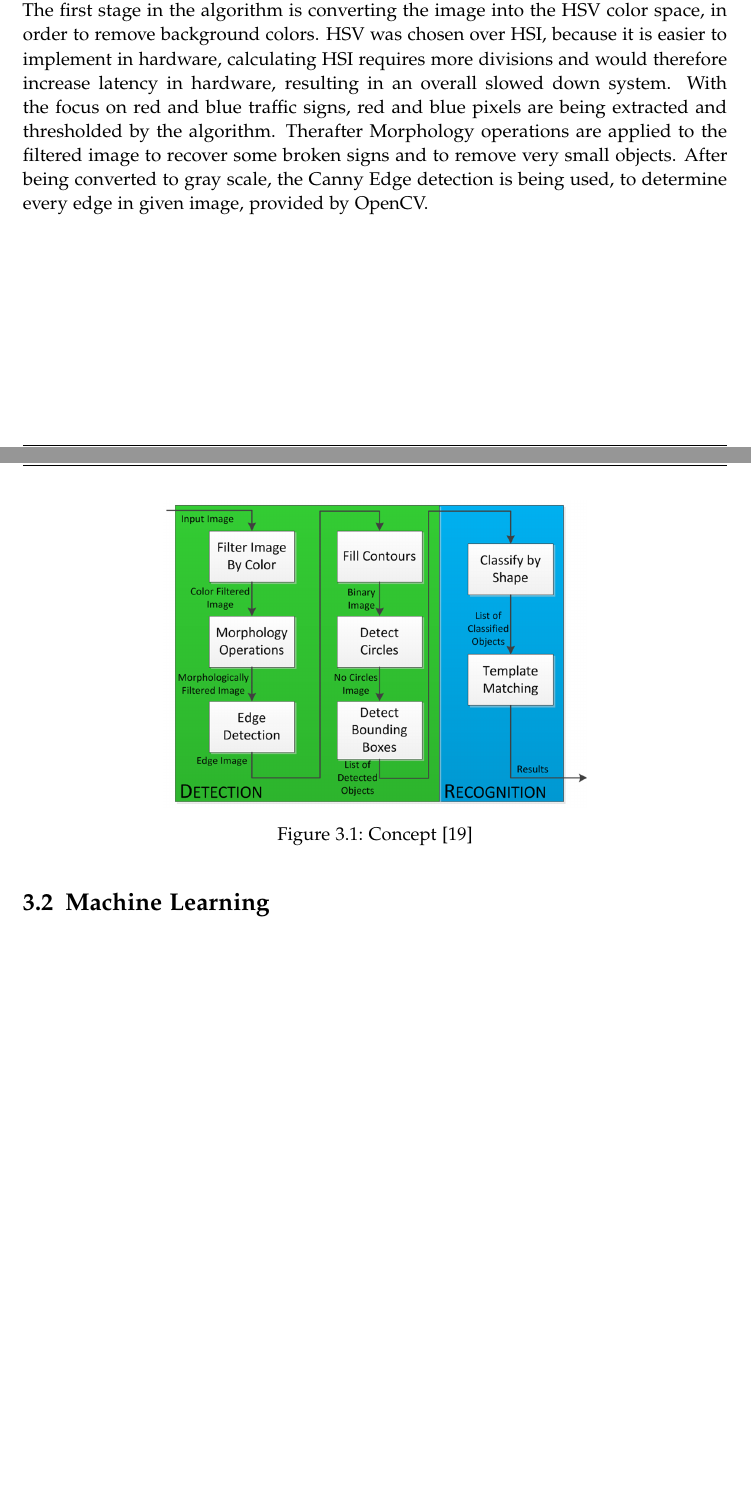
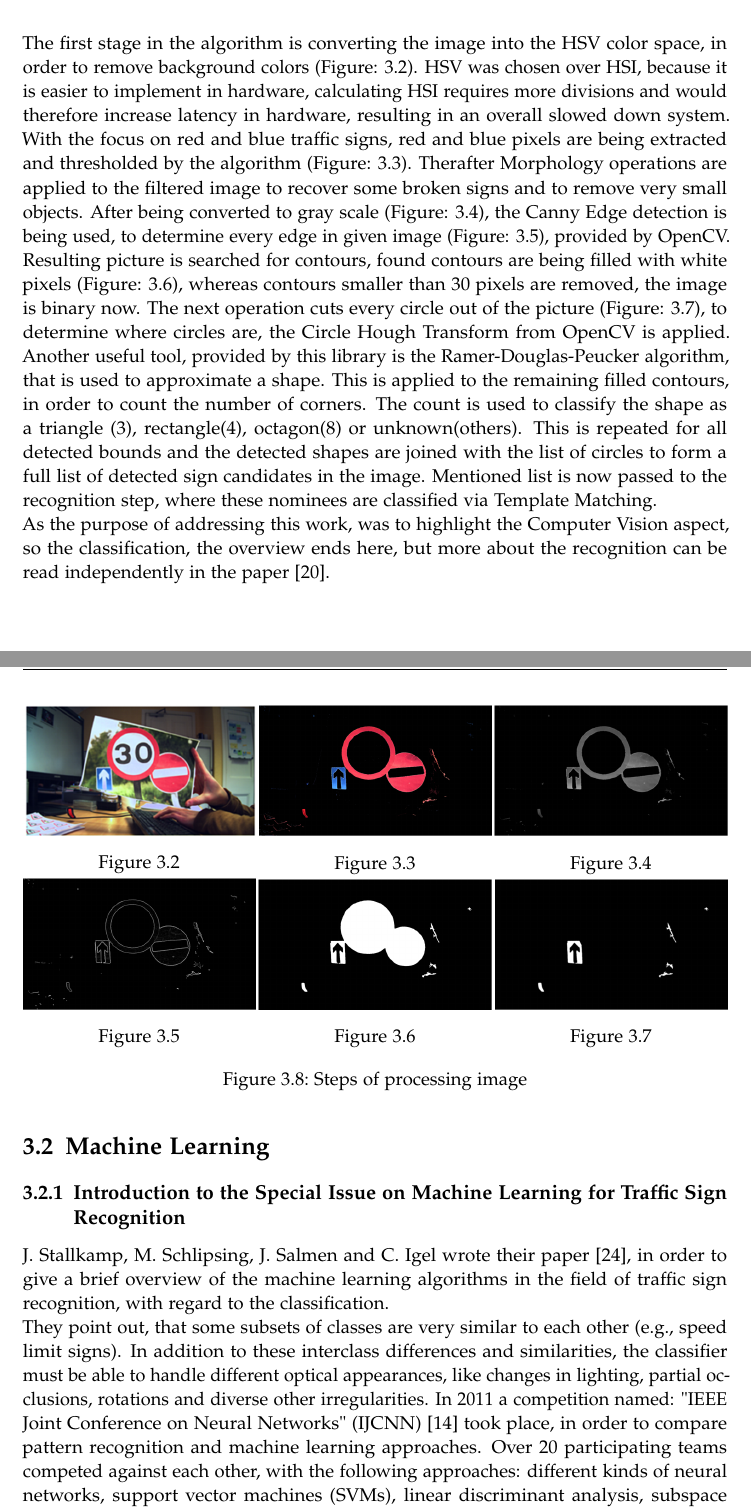
Before and after one commit to TobiasBauer/bachelorthesis.tex, a LaTeX thesis (tum-thesis-latex-master/main.tex, which reads tum-thesis-latex-master/chapters/03_related_work.tex): two parts of pages 10 and 11 of 36 before the commit and two parts of pages 11 and 12 of 39 after it, joined at a grey line, cut so that both start at the same text, the shorter picture padded with empty space. Compiled offline with pdfLaTeX.

Commit message:
bald fertig

```diff
--- a/tum-thesis-latex-master/chapters/03_related_work.tex
+++ b/tum-thesis-latex-master/chapters/03_related_work.tex
@@ -10,7 +9,3 @@ The paper by Matthew Russell and Scott Fischaber presents a system on chip appro
-The first stage in the algorithm is
-converting the image into the HSV color space, in order to remove background colors. HSV was chosen over HSI, because it is easier to implement in hardware, calculating  HSI requires more divisions and would therefore increase latency in hardware, resulting in an overall slowed down system. With the focus on red and blue traffic signs, red and blue pixels are being extracted and thresholded by the algorithm. Therafter Morphology  operations  are  applied  to  the  filtered
-image to recover some broken signs and to remove very small objects. After being converted to gray scale, the Canny Edge detection is being used, to determine every edge in given image, provided by OpenCV.
-
 \begin{figure}[H]
 	\centering
 	\minipage{0.6\textwidth}
@@ -18,5 +13,49 @@ image to recover some broken signs and to remove very small objects. After being
 	\caption{Concept \cite{zynq}}\label{fig:zynq}
 	\endminipage\hfill
 \end{figure}
+The paper by Matthew Russell and Scott Fischaber presents a system on chip approach with a Xilinx Zynq-7020 chip, for recognizing and classifying road signs. The methods for detection are color-based techniques paired with shape recognition, implemented with the OpenCV library. To finally classify the regions of interest, found in the first steps, template matching is used. The system's performance is around 0.2 frames per second \cite{zynq}. Subsequent paragraph is going to describe the methods used to extract certain regions, that might be important for the task of road sign detection, thus the green part of figure \ref{fig:zynq}. \newline
+The first stage in the algorithm is
+converting the image into the HSV color space, in order to remove background colors (Figure: \ref{fig:zynq0}). HSV was chosen over HSI, because it is easier to implement in hardware, calculating  HSI requires more divisions and would therefore increase latency in hardware, resulting in an overall slowed down system. With the focus on red and blue traffic signs, red and blue pixels are being extracted and thresholded by the algorithm (Figure: \ref{fig:zynq1}). Therafter Morphology  operations  are  applied  to  the  filtered image to recover some broken signs and to remove very small objects. After being converted to gray scale (Figure: \ref{fig:zynq2}), the Canny Edge detection is being used, to determine every edge in given image (Figure: \ref{fig:zynq3}), provided by OpenCV. Resulting picture is searched for contours, found contours are being filled with white pixels (Figure: \ref{fig:zynq4}), whereas contours smaller than 30 pixels are removed, the image is binary now. The next operation cuts every circle out of the picture (Figure: \ref{fig:zynq5}), to determine where circles are, the Circle Hough Transform from OpenCV is applied.
+Another useful tool, provided by this library is the  Ramer-Douglas-Peucker
+algorithm, that is used to approximate a shape.
+This is applied to the remaining filled contours, in order to count the number of corners. The count is used
+to classify the shape as a triangle (3), rectangle(4), octagon(8) or unknown(others). This is repeated for all detected bounds and the detected shapes are joined with the list of circles to form a full list of detected sign candidates in the image. Mentioned list is now passed to the recognition step, where these nominees are classified via Template Matching. \newline
+As the purpose of addressing this work, was to highlight the Computer Vision aspect, so the classification, the overview ends here, but more about the recognition can be read independently in the paper \cite{zynq}.
+\begin{figure}[H]
+	\minipage{0.33\textwidth}
+	\includegraphics[width=\linewidth]{images/zynq0.png}
+	\caption{}\label{fig:zynq0}
+	\endminipage\hfill
+	\minipage{0.33\textwidth}
+	\includegraphics[width=\linewidth]{images/zynq1.png}
+	\caption{}\label{fig:zynq1}
+	\endminipage\hfill
+	\minipage{0.33\textwidth}%
+	\includegraphics[width=\linewidth]{images/zynq2.png}
+	\caption{}\label{fig:zynq2}
+	\endminipage
+	\newline
+	\minipage{0.33\textwidth}
+	\includegraphics[width=\linewidth]{images/zynq3.png}
+	\caption{}\label{fig:zynq3}
+	\endminipage\hfill
+	\minipage{0.33\textwidth}
+	\includegraphics[width=\linewidth]{images/zynq4.png}
+	\caption{}\label{fig:zynq4}
+	\endminipage\hfill
+	\minipage{0.33\textwidth}%
+	\includegraphics[width=\linewidth]{images/zynq5.png}
+	\caption{}\label{fig:zynq5}
+	\endminipage
+	\newline
+	\caption{Steps of processing image}
+\end{figure}
 
 \section{Machine Learning}
+\subsection{Introduction to the Special Issue on Machine Learning for Traffic Sign Recognition}
+
+J. Stallkamp, M. Schlipsing, J. Salmen and C. Igel wrote their paper \cite{machinelearning}, in order to give a brief overview of the machine learning algorithms in the field of traffic sign recognition, with regard to the classification. \newline
+They point out, that some subsets of classes are
+very similar to each other (e.g., speed limit signs). In addition to these interclass differences and similarities, the classifier must be able to handle different optical appearances, like changes in lighting, partial occlusions, rotations and diverse other irregularities. In 2011 a competition named: "IEEE Joint
+Conference on Neural Networks" (IJCNN) \cite{ijcnn} took place, in order to compare pattern recognition and machine learning approaches. Over 20 participating teams competed against each other, with the following approaches: different kinds of neural
+networks, support vector machines (SVMs), linear discriminant analysis, subspace analysis, ensemble classifiers, slow feature analysis, nearest neighbor classifiers and random forests. \newline
```
Also changed, not shown: tum-thesis-latex-master/bibliography.bib (+16 -0 lines), tum-thesis-latex-master/images/zynq0.png (added), tum-thesis-latex-master/images/zynq1.png (added), tum-thesis-latex-master/images/zynq2.png (added), tum-thesis-latex-master/images/zynq3.png (added), tum-thesis-latex-master/images/zynq4.png (added), tum-thesis-latex-master/images/zynq5.png (added), tum-thesis-latex-master/images/zynq6.png (added), tum-thesis-latex-master/main.bbl, tum-thesis-latex-master/chapters/03_related_work.tex (27 more changed lines), 10 other files.
